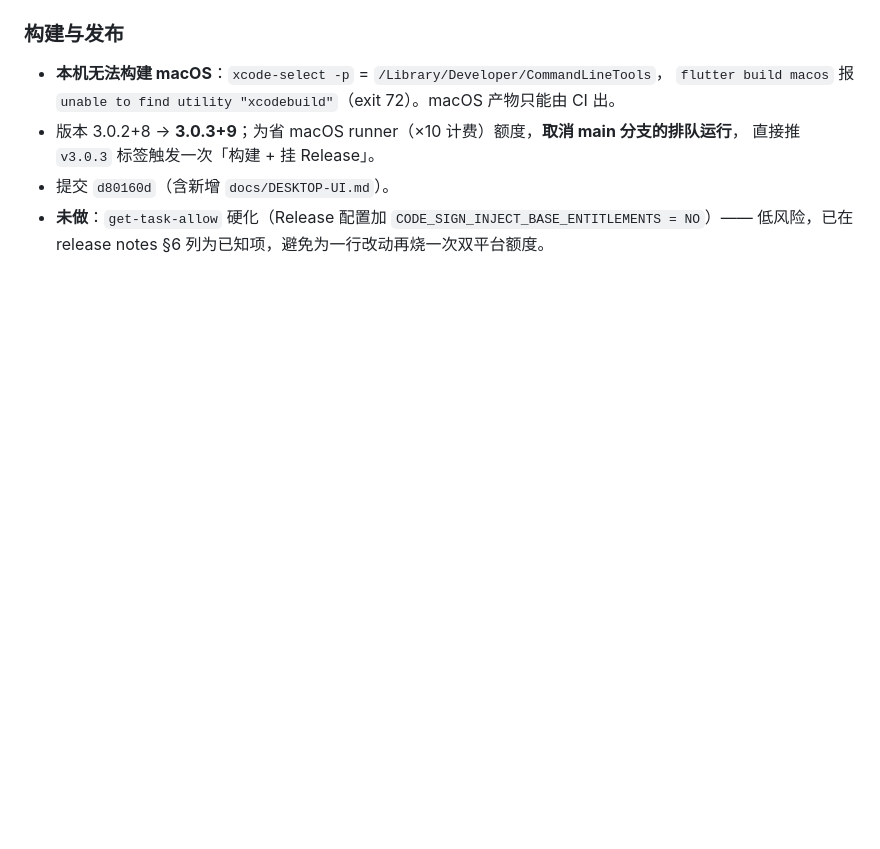
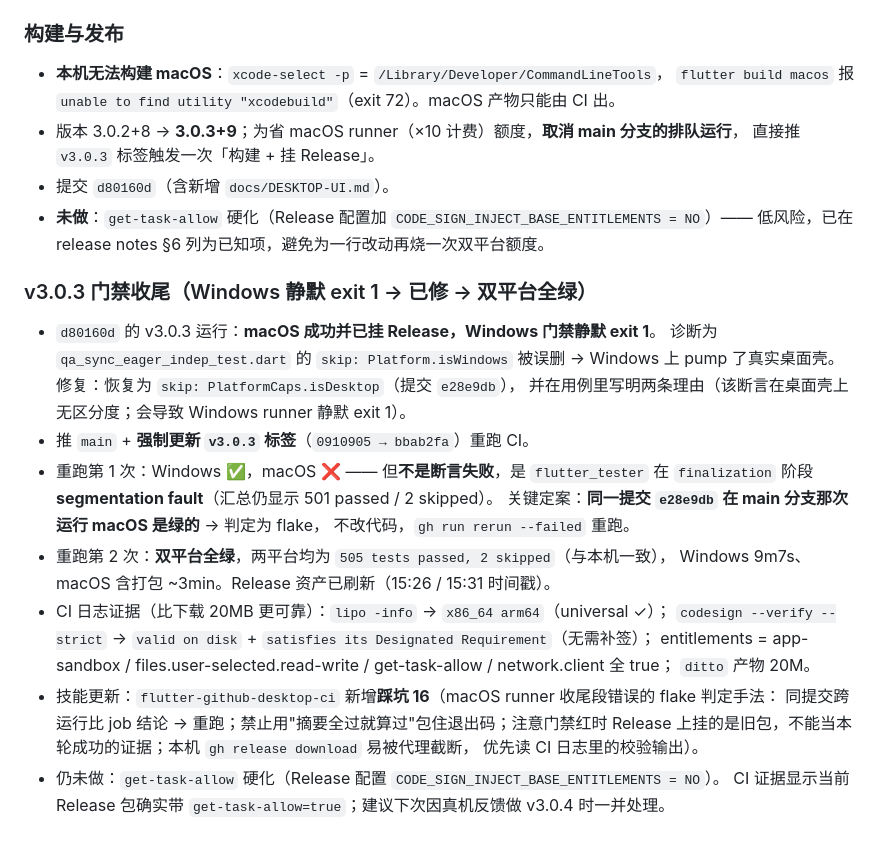
Before and after one commit to dujianhua200/ovimap, a Markdown page: .workbuddy/memory/2026-09-18.md, the part around the change. Drawn GitHub-style; blank space fills up the shorter version.

Commit message:
docs: v3.0.3 门禁收尾记录 + 订正测试基线与 Release 说明

```diff
--- a/.workbuddy/memory/2026-09-18.md
+++ b/.workbuddy/memory/2026-09-18.md
@@ -266,3 +266,26 @@
 - 提交 `d80160d`（含新增 `docs/DESKTOP-UI.md`）。
 - **未做**：`get-task-allow` 硬化（Release 配置加 `CODE_SIGN_INJECT_BASE_ENTITLEMENTS = NO`）——
   低风险，已在 release notes §6 列为已知项，避免为一行改动再烧一次双平台额度。
+
+### v3.0.3 门禁收尾（Windows 静默 exit 1 → 已修 → 双平台全绿）
+- `d80160d` 的 v3.0.3 运行：**macOS 成功并已挂 Release，Windows 门禁静默 exit 1**。
+  诊断为 `qa_sync_eager_indep_test.dart` 的 `skip: Platform.isWindows` 被误删 → Windows 上
+  pump 了真实桌面壳。修复：恢复为 `skip: PlatformCaps.isDesktop`（提交 `e28e9db`），
+  并在用例里写明两条理由（该断言在桌面壳上无区分度；会导致 Windows runner 静默 exit 1）。
+- 推 `main` + **强制更新 `v3.0.3` 标签**（`0910905 → bbab2fa`）重跑 CI。
+- 重跑第 1 次：Windows ✅，macOS ❌ —— 但**不是断言失败**，是 `flutter_tester`
+  在 `finalization` 阶段 **segmentation fault**（汇总仍显示 501 passed / 2 skipped）。
+  关键定案：**同一提交 `e28e9db` 在 main 分支那次运行 macOS 是绿的** → 判定为 flake，
+  不改代码，`gh run rerun --failed` 重跑。
+- 重跑第 2 次：**双平台全绿**，两平台均为 `505 tests passed, 2 skipped`（与本机一致），
+  Windows 9m7s、macOS 含打包 ~3min。Release 资产已刷新（15:26 / 15:31 时间戳）。
+- CI 日志证据（比下载 20MB 更可靠）：`lipo -info` → `x86_64 arm64`（universal ✓）；
+  `codesign --verify --strict` → `valid on disk` + `satisfies its Designated Requirement`（无需补签）；
+  entitlements = app-sandbox / files.user-selected.read-write / get-task-allow / network.client 全 true；
+  `ditto` 产物 20M。
+- 技能更新：`flutter-github-desktop-ci` 新增**踩坑 16**（macOS runner 收尾段错误的 flake 判定手法：
+  同提交跨运行比 job 结论 → 重跑；禁止用"摘要全过就算过"包住退出码；注意门禁红时
+  Release 上挂的是旧包，不能当本轮成功的证据；本机 `gh release download` 易被代理截断，
+  优先读 CI 日志里的校验输出）。
+- 仍未做：`get-task-allow` 硬化（Release 配置 `CODE_SIGN_INJECT_BASE_ENTITLEMENTS = NO`）。
+  CI 证据显示当前 Release 包确实带 `get-task-allow=true`；建议下次因真机反馈做 v3.0.4 时一并处理。
```
Also changed, not shown: .workbuddy/release-notes-v3.0.3.md (+1 -1 lines).
